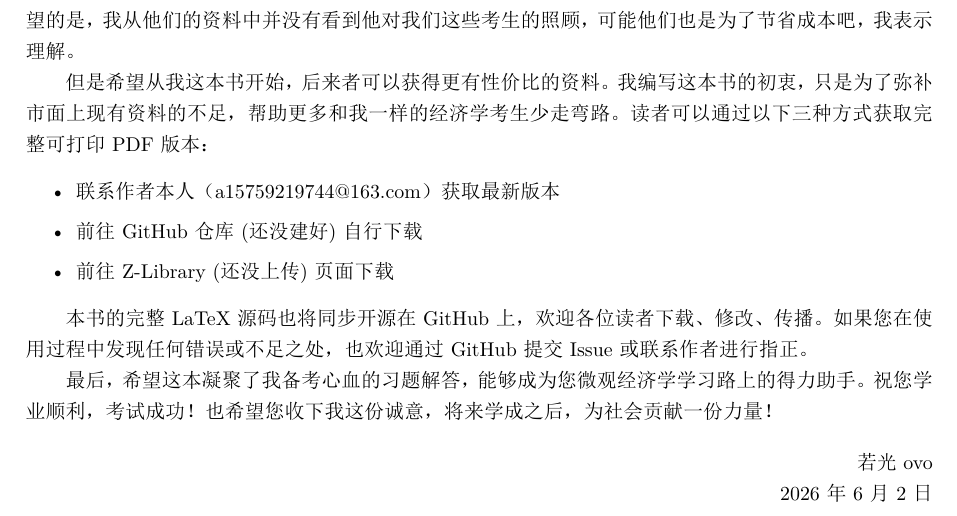
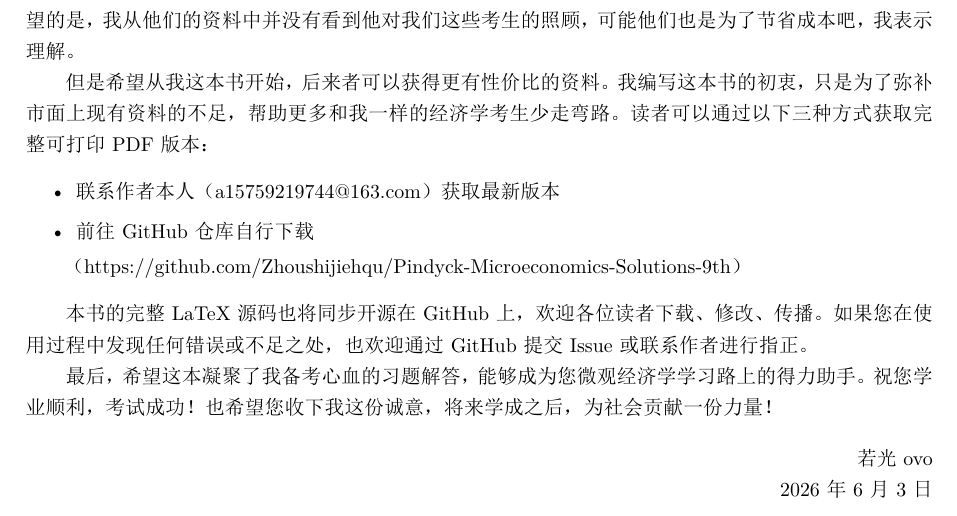
Before and after one commit to Zhoushijiehqu/Pindyck-Microeconomics-Solutions-9th, a LaTeX book (main.tex): part of page 4 of 312, cut so that both start at the same text. The pictures show the PDF file main.pdf that the author committed with the source.

Commit message:
Add files via upload

```diff
--- a/main.tex
+++ b/main.tex
@@ -213,8 +213,9 @@
 	但是希望从我这本书开始，后来者可以获得更有性价比的资料。我编写这本书的初衷，只是为了弥补市面上现有资料的不足，帮助更多和我一样的经济学考生少走弯路。读者可以通过以下三种方式获取完整可打印 PDF 版本：
 	\begin{itemize}[itemsep=0.5ex, parsep=0.5ex]
 		\item 联系作者本人（a15759219744@163.com）获取最新版本
-		\item 前往 GitHub 仓库(还没建好)自行下载
-		\item 前往 Z-Library (还没上传)页面下载
+		\item 前往 GitHub 仓库自行下载
+
+		（https://github.com/Zhoushijiehqu/Pindyck-Microeconomics-Solutions-9th）
 	\end{itemize}
 
 	本书的完整 LaTeX 源码也将同步开源在 GitHub 上，欢迎各位读者下载、修改、传播。如果您在使用过程中发现任何错误或不足之处，也欢迎通过 GitHub 提交 Issue 或联系作者进行指正。
```
Also changed, not shown: main.pdf.
